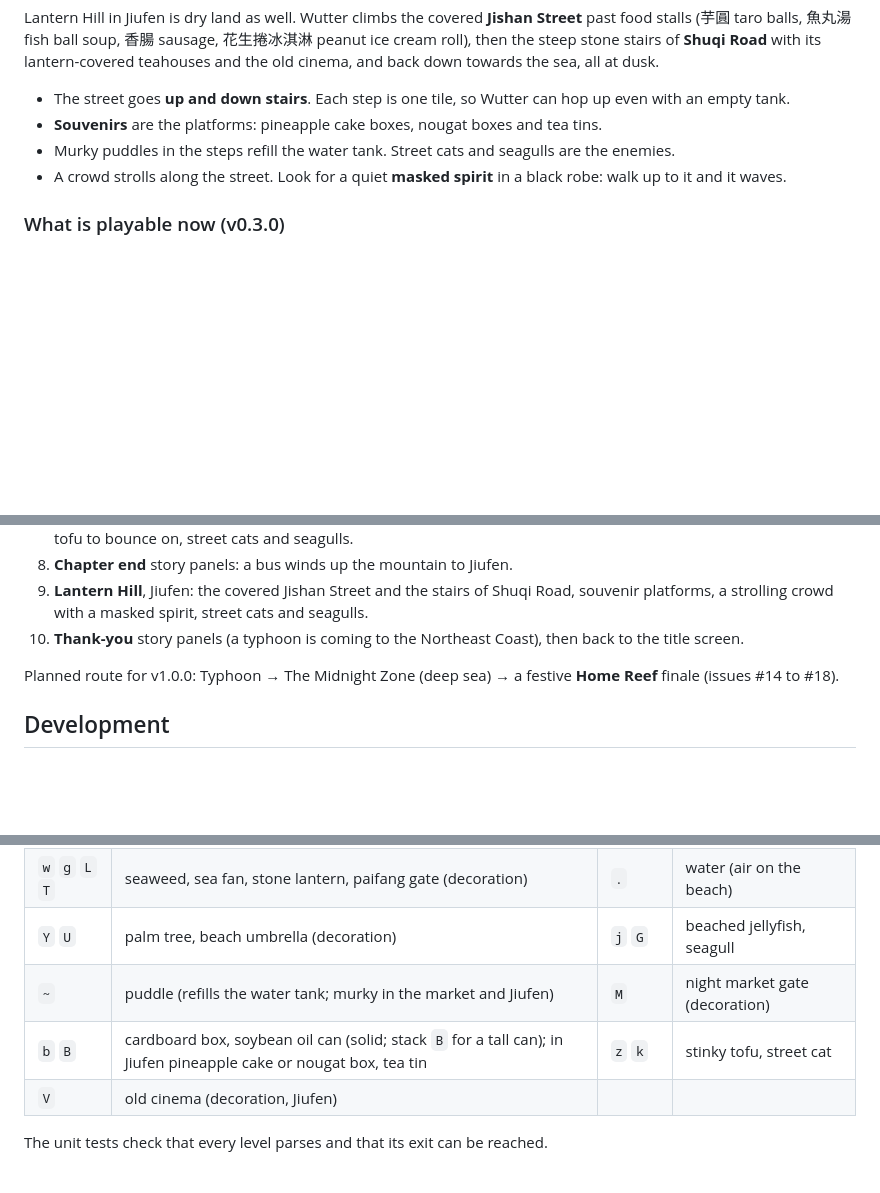
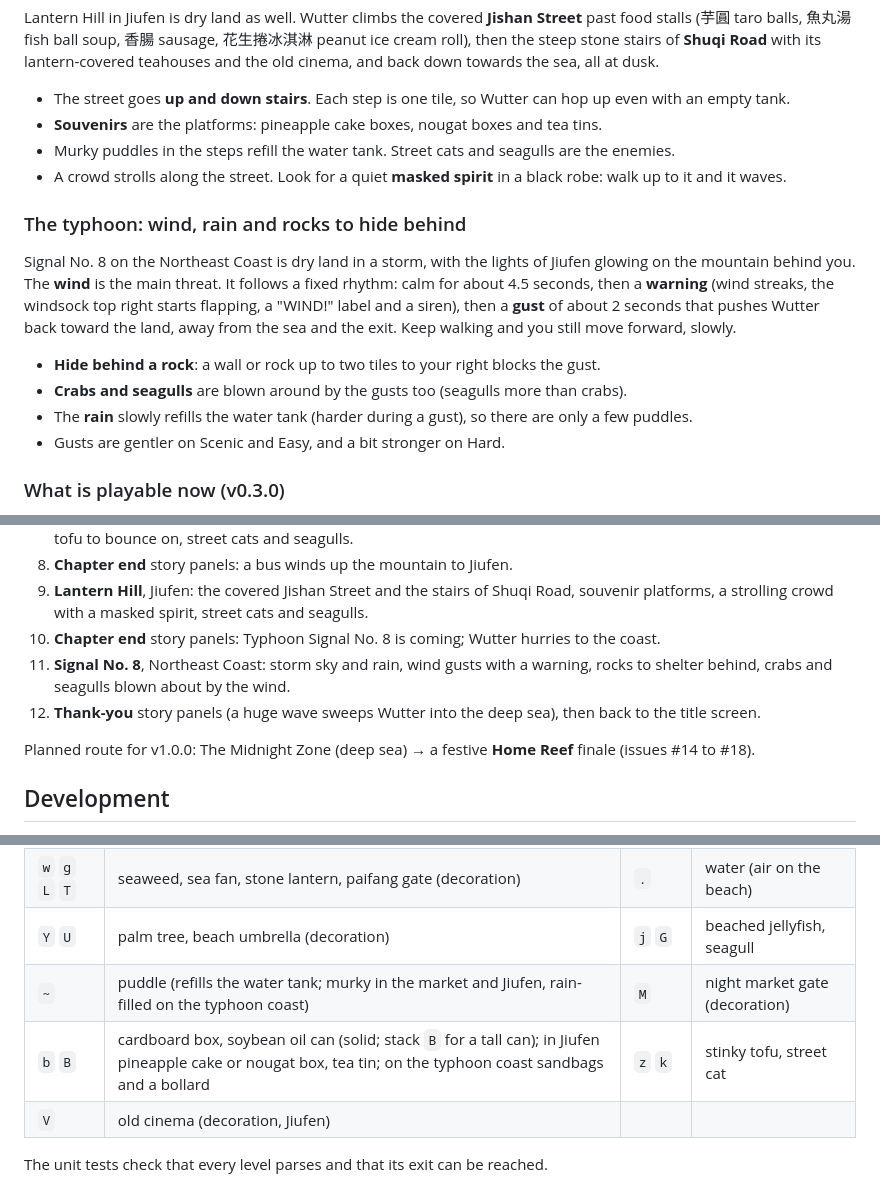
Before and after one commit to cramor-devo/Wutterworld, a Markdown page: README.md, 3 parts joined by grey strips. GitHub-like rendering; blank space fills up the shorter version.

Commit message:
Document the typhoon level (#16)
Co-authored-by: Copilot App <223556219+Copilot@users.noreply.github.com>

```diff
--- a/README.md
+++ b/README.md
@@ -99,6 +99,18 @@ balls, 魚丸湯 fish ball soup, 香腸 sausage, 花生捲冰淇淋 peanut ice c
 - Murky puddles in the steps refill the water tank. Street cats and seagulls are the enemies.
 - A crowd strolls along the street. Look for a quiet **masked spirit** in a black robe: walk up to it and it waves.
 
+### The typhoon: wind, rain and rocks to hide behind
+
+Signal No. 8 on the Northeast Coast is dry land in a storm, with the lights of Jiufen glowing on the mountain behind
+you. The **wind** is the main threat. It follows a fixed rhythm: calm for about 4.5 seconds, then a **warning** (wind
+streaks, the windsock top right starts flapping, a "WIND!" label and a siren), then a **gust** of about 2 seconds that
+pushes Wutter back toward the land, away from the sea and the exit. Keep walking and you still move forward, slowly.
+
+- **Hide behind a rock**: a wall or rock up to two tiles to your right blocks the gust.
+- **Crabs and seagulls** are blown around by the gusts too (seagulls more than crabs).
+- The **rain** slowly refills the water tank (harder during a gust), so there are only a few puddles.
+- Gusts are gentler on Scenic and Easy, and a bit stronger on Hard.
+
 ### What is playable now (v0.3.0)
 
 1. **Story intro**: four illustrated panels.
@@ -114,9 +126,12 @@ balls, 魚丸湯 fish ball soup, 香腸 sausage, 花生捲冰淇淋 peanut ice c
 8. **Chapter end** story panels: a bus winds up the mountain to Jiufen.
 9. **Lantern Hill**, Jiufen: the covered Jishan Street and the stairs of Shuqi Road, souvenir platforms, a strolling
    crowd with a masked spirit, street cats and seagulls.
-10. **Thank-you** story panels (a typhoon is coming to the Northeast Coast), then back to the title screen.
+10. **Chapter end** story panels: Typhoon Signal No. 8 is coming; Wutter hurries to the coast.
+11. **Signal No. 8**, Northeast Coast: storm sky and rain, wind gusts with a warning, rocks to shelter behind, crabs
+    and seagulls blown about by the wind.
+12. **Thank-you** story panels (a huge wave sweeps Wutter into the deep sea), then back to the title screen.
 
-Planned route for v1.0.0: Typhoon → The Midnight Zone (deep sea) → a festive
+Planned route for v1.0.0: The Midnight Zone (deep sea) → a festive
 **Home Reef** finale (issues #14 to #18).
 
 ## Development
@@ -177,8 +192,8 @@ Levels are ASCII maps in `src/levels/index.ts`. Every map is 14 rows of 16 px ti
 | `^` `>` `<` | water currents | `S` | tutorial sign |
 | `w` `g` `L` `T` | seaweed, sea fan, stone lantern, paifang gate (decoration) | `.` | water (air on the beach) |
 | `Y` `U` | palm tree, beach umbrella (decoration) | `j` `G` | beached jellyfish, seagull |
-| `~` | puddle (refills the water tank; murky in the market and Jiufen) | `M` | night market gate (decoration) |
-| `b` `B` | cardboard box, soybean oil can (solid; stack `B` for a tall can); in Jiufen pineapple cake or nougat box, tea tin | `z` `k` | stinky tofu, street cat |
+| `~` | puddle (refills the water tank; murky in the market and Jiufen, rain-filled on the typhoon coast) | `M` | night market gate (decoration) |
+| `b` `B` | cardboard box, soybean oil can (solid; stack `B` for a tall can); in Jiufen pineapple cake or nougat box, tea tin; on the typhoon coast sandbags and a bollard | `z` `k` | stinky tofu, street cat |
 | `V` | old cinema (decoration, Jiufen) | | |
 
 The unit tests check that every level parses and that its exit can be reached.
```
Also changed, not shown: other parts of README.md (+2 -2 lines), CHANGELOG.md (+14 -0 lines).
